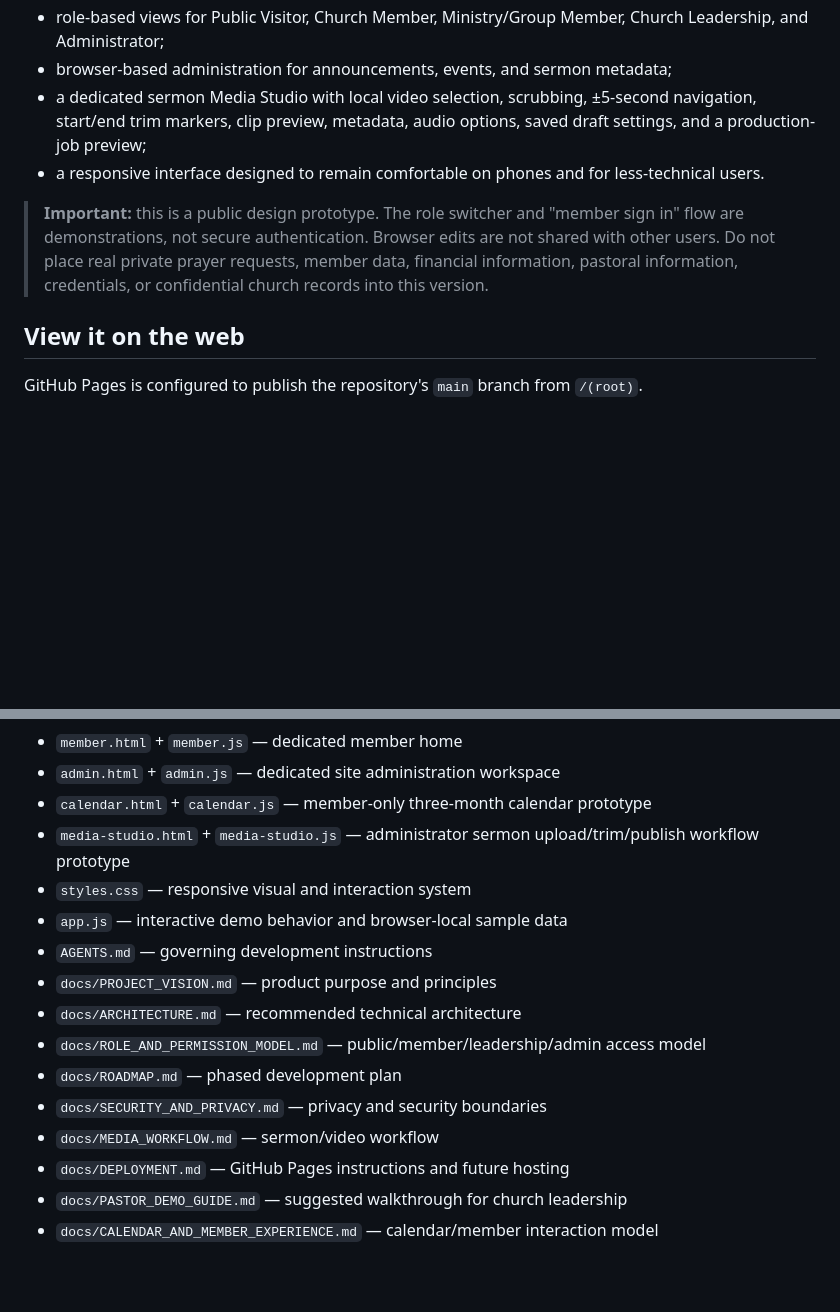
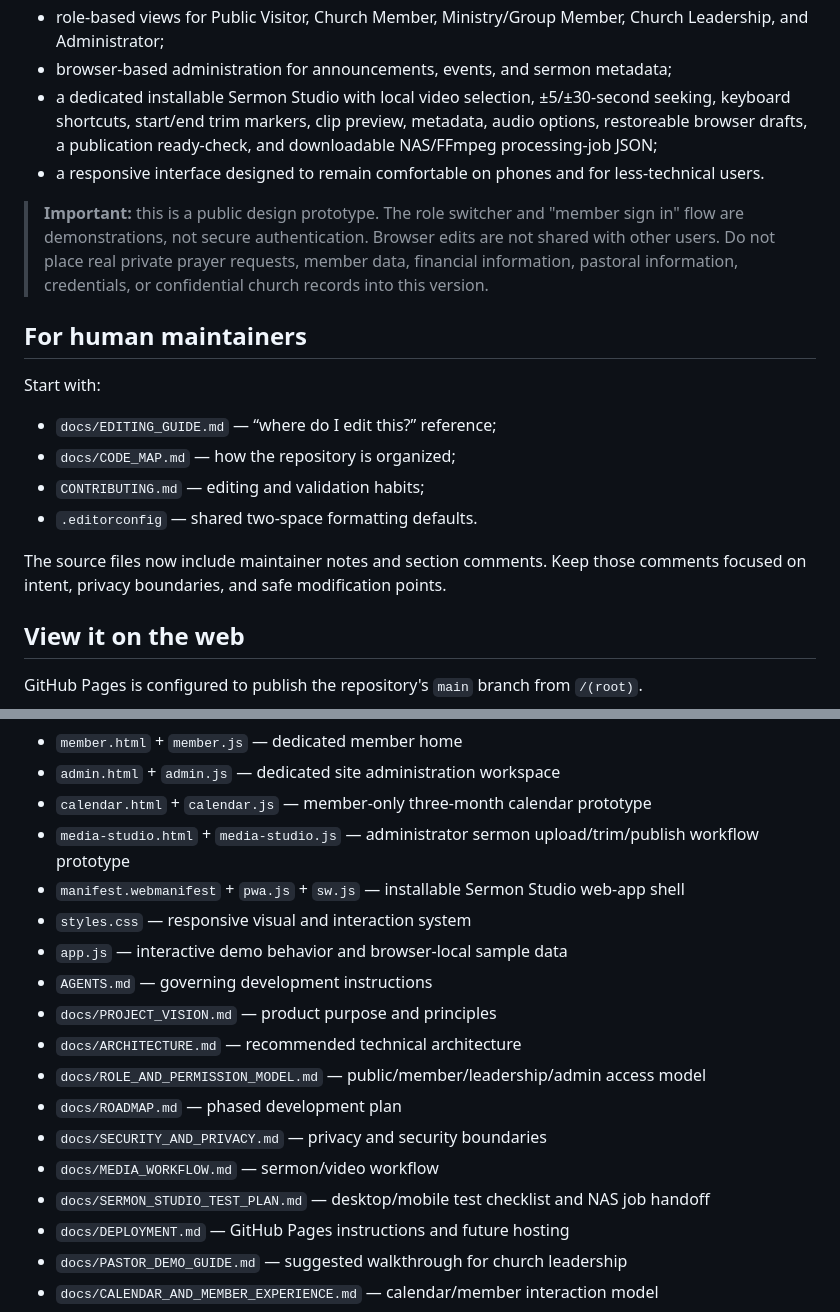
Before and after one commit to antmhernandez/Audubon-Baptist-Church-Website, a Markdown page: README.md, 2 parts joined by grey strips. Drawn GitHub-style; blank space fills up the shorter version.

Commit message:
Document maintainer workflow and installable Sermon Studio

```diff
--- a/README.md
+++ b/README.md
@@ -22,10 +22,21 @@ The current prototype demonstrates a typography-led, editorial public site plus
 - a giving-provider handoff concept;
 - role-based views for Public Visitor, Church Member, Ministry/Group Member, Church Leadership, and Administrator;
 - browser-based administration for announcements, events, and sermon metadata;
-- a dedicated sermon Media Studio with local video selection, scrubbing, ±5-second navigation, start/end trim markers, clip preview, metadata, audio options, saved draft settings, and a production-job preview;
+- a dedicated installable Sermon Studio with local video selection, ±5/±30-second seeking, keyboard shortcuts, start/end trim markers, clip preview, metadata, audio options, restoreable browser drafts, a publication ready-check, and downloadable NAS/FFmpeg processing-job JSON;
 - a responsive interface designed to remain comfortable on phones and for less-technical users.
 
 > **Important:** this is a public design prototype. The role switcher and "member sign in" flow are demonstrations, not secure authentication. Browser edits are not shared with other users. Do not place real private prayer requests, member data, financial information, pastoral information, credentials, or confidential church records into this version.
+
+## For human maintainers
+
+Start with:
+
+- `docs/EDITING_GUIDE.md` — “where do I edit this?” reference;
+- `docs/CODE_MAP.md` — how the repository is organized;
+- `CONTRIBUTING.md` — editing and validation habits;
+- `.editorconfig` — shared two-space formatting defaults.
+
+The source files now include maintainer notes and section comments. Keep those comments focused on intent, privacy boundaries, and safe modification points.
 
 ## View it on the web
 
@@ -67,6 +78,7 @@ All demo changes remain only in the current browser.
 - `admin.html` + `admin.js` — dedicated site administration workspace
 - `calendar.html` + `calendar.js` — member-only three-month calendar prototype
 - `media-studio.html` + `media-studio.js` — administrator sermon upload/trim/publish workflow prototype
+- `manifest.webmanifest` + `pwa.js` + `sw.js` — installable Sermon Studio web-app shell
 - `styles.css` — responsive visual and interaction system
 - `app.js` — interactive demo behavior and browser-local sample data
 - `AGENTS.md` — governing development instructions
@@ -76,6 +88,7 @@ All demo changes remain only in the current browser.
 - `docs/ROADMAP.md` — phased development plan
 - `docs/SECURITY_AND_PRIVACY.md` — privacy and security boundaries
 - `docs/MEDIA_WORKFLOW.md` — sermon/video workflow
+- `docs/SERMON_STUDIO_TEST_PLAN.md` — desktop/mobile test checklist and NAS job handoff
 - `docs/DEPLOYMENT.md` — GitHub Pages instructions and future hosting
 - `docs/PASTOR_DEMO_GUIDE.md` — suggested walkthrough for church leadership
 - `docs/CALENDAR_AND_MEMBER_EXPERIENCE.md` — calendar/member interaction model
```
